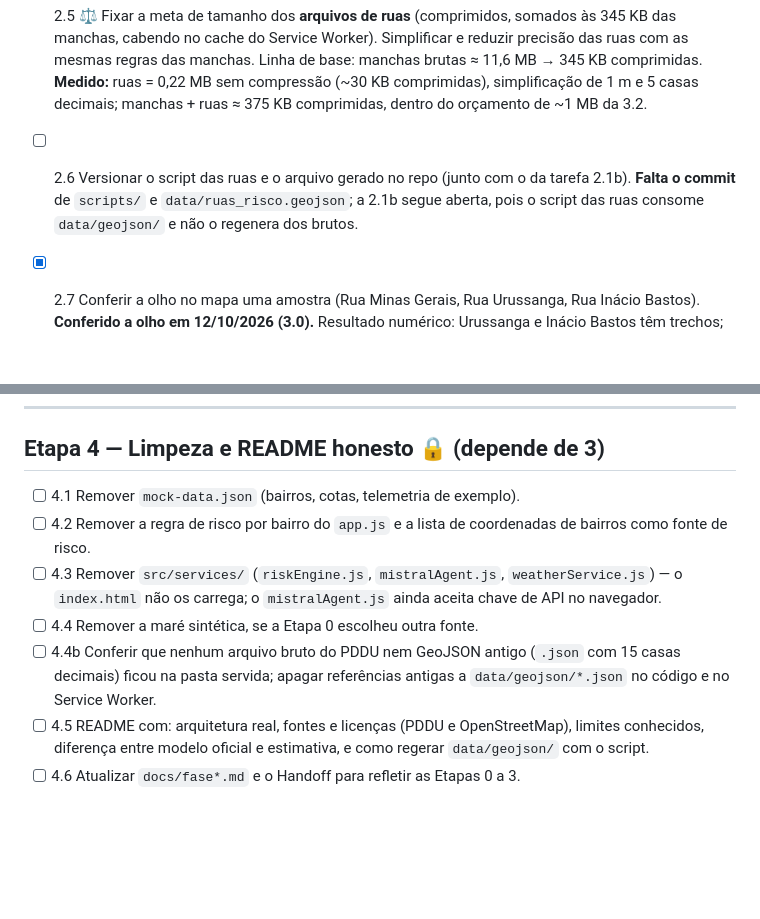
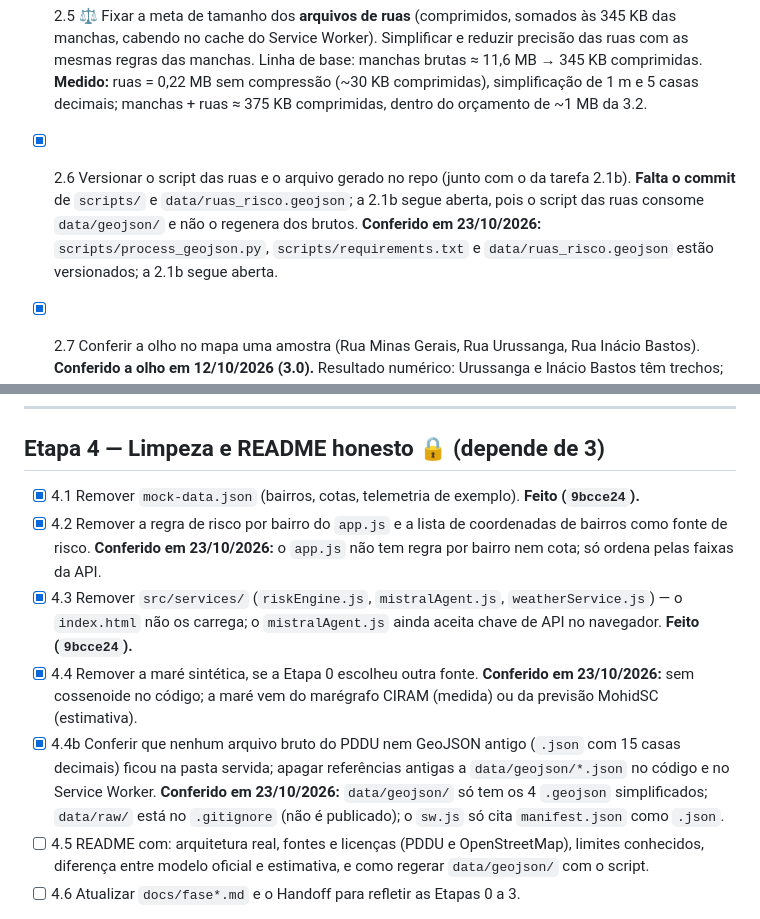
Before and after one commit to Maiquel-Devs/joinville-alerta-v2, a Markdown page: task.md, 2 parts joined by grey strips. Rendered like a GitHub page; blank space fills up the shorter version.

Commit message:
docs(task): atualizar task.md com tarefas concluidas da Etapa 3 e Etapa 4
- Registra a conclusao da Lista Viva, GPS nativo, PWA e rotulos hidrologicos do PDDU na Etapa 3
- Marca a limpeza de codigo morto (mock-data.json e src/services) e remocao da mare sintetica na Etapa 4
- Mantem pendentes a documentacao final do README.md e atualizacao do Handoff

```diff
--- a/task.md
+++ b/task.md
@@ -63,7 +63,7 @@ Script rodado no seu computador, nunca em tempo de execução.
 - [x] 2.3 Cruzar (entrada: `data/geojson/`; Vila Nova só entra depois que o cenário de `Atual`/`Futuro` e dos tempos de retorno estiver registrado, tarefa 0.7): trecho na mancha 1,6 m → faixa `mare_1_6`; só na 2,5 m → `mare_2_5`; nas pluviais → faixa pluvial correspondente; fora de todas → não entra no arquivo. (`process_geojson.py cruzar` com Vila Nova `Atual` + `25 anos` → `data/ruas_risco.geojson`; cada trecho traz `faixas` (lista), pois um trecho pode estar em mais de uma mancha, ex.: `mare_2_5` + `pluvial_itaum`.)
 - [x] 2.4 ⚖️ Trecho parcialmente dentro: recomendação dividir na borda; definir tamanho mínimo do pedaço. **Validado visualmente em 12/10/2026 (3.0):** dividido na borda e com mínimo provisório de 10 m (`TAMANHO_MIN_PEDACO_M`); 179 pedaços menores foram descartados.
 - [x] 2.5 ⚖️ Fixar a meta de tamanho dos **arquivos de ruas** (comprimidos, somados às 345 KB das manchas, cabendo no cache do Service Worker). Simplificar e reduzir precisão das ruas com as mesmas regras das manchas. Linha de base: manchas brutas ≈ 11,6 MB → 345 KB comprimidas. **Medido:** ruas = 0,22 MB sem compressão (~30 KB comprimidas), simplificação de 1 m e 5 casas decimais; manchas + ruas ≈ 375 KB comprimidas, dentro do orçamento de ~1 MB da 3.2.
-- [ ] 2.6 Versionar o script das ruas e o arquivo gerado no repo (junto com o da tarefa 2.1b). **Falta o commit** de `scripts/` e `data/ruas_risco.geojson`; a 2.1b segue aberta, pois o script das ruas consome `data/geojson/` e não o regenera dos brutos.
+- [x] 2.6 Versionar o script das ruas e o arquivo gerado no repo (junto com o da tarefa 2.1b). **Falta o commit** de `scripts/` e `data/ruas_risco.geojson`; a 2.1b segue aberta, pois o script das ruas consome `data/geojson/` e não o regenera dos brutos. **Conferido em 23/10/2026:** `scripts/process_geojson.py`, `scripts/requirements.txt` e `data/ruas_risco.geojson` estão versionados; a 2.1b segue aberta.
 - [x] 2.7 Conferir a olho no mapa uma amostra (Rua Minas Gerais, Rua Urussanga, Rua Inácio Bastos). **Conferido a olho em 12/10/2026 (3.0).** Resultado numérico: Urussanga e Inácio Bastos têm trechos; Minas Gerais não tem nenhum (ver "Decisões tomadas" no `CLAUDE.md`).
 
 - [x] 2.8 ⚖️ **Rótulo de bairro/área por trecho** (para a lista viva da 3.1). **Decidido em 12/10/2026: opção (B), agrupar por faixa/área** (Maré de 1,6 m, Maré de 2,5 m, Chuva — Vila Nova, Chuva — Itaum), sem dataset de bairros. Nenhum campo novo em `data/ruas_risco.geojson`. Qualquer campo novo em `data/ruas_risco.geojson` precisa ser usado pelo app e caber no orçamento.
@@ -93,11 +93,11 @@ Já feito e reaproveitado: leitura de `/api/v1/status-geral` com último estado
 
 ## Etapa 4 — Limpeza e README honesto 🔒 (depende de 3)
 
-- [ ] 4.1 Remover `mock-data.json` (bairros, cotas, telemetria de exemplo).
-- [ ] 4.2 Remover a regra de risco por bairro do `app.js` e a lista de coordenadas de bairros como fonte de risco.
-- [ ] 4.3 Remover `src/services/` (`riskEngine.js`, `mistralAgent.js`, `weatherService.js`) — o `index.html` não os carrega; o `mistralAgent.js` ainda aceita chave de API no navegador.
-- [ ] 4.4 Remover a maré sintética, se a Etapa 0 escolheu outra fonte.
-- [ ] 4.4b Conferir que nenhum arquivo bruto do PDDU nem GeoJSON antigo (`.json` com 15 casas decimais) ficou na pasta servida; apagar referências antigas a `data/geojson/*.json` no código e no Service Worker.
+- [x] 4.1 Remover `mock-data.json` (bairros, cotas, telemetria de exemplo). **Feito (`9bcce24`).**
+- [x] 4.2 Remover a regra de risco por bairro do `app.js` e a lista de coordenadas de bairros como fonte de risco. **Conferido em 23/10/2026:** o `app.js` não tem regra por bairro nem cota; só ordena pelas faixas da API.
+- [x] 4.3 Remover `src/services/` (`riskEngine.js`, `mistralAgent.js`, `weatherService.js`) — o `index.html` não os carrega; o `mistralAgent.js` ainda aceita chave de API no navegador. **Feito (`9bcce24`).**
+- [x] 4.4 Remover a maré sintética, se a Etapa 0 escolheu outra fonte. **Conferido em 23/10/2026:** sem cossenoide no código; a maré vem do marégrafo CIRAM (medida) ou da previsão MohidSC (estimativa).
+- [x] 4.4b Conferir que nenhum arquivo bruto do PDDU nem GeoJSON antigo (`.json` com 15 casas decimais) ficou na pasta servida; apagar referências antigas a `data/geojson/*.json` no código e no Service Worker. **Conferido em 23/10/2026:** `data/geojson/` só tem os 4 `.geojson` simplificados; `data/raw/` está no `.gitignore` (não é publicado); o `sw.js` só cita `manifest.json` como `.json`.
 - [ ] 4.5 README com: arquitetura real, fontes e licenças (PDDU e OpenStreetMap), limites conhecidos, diferença entre modelo oficial e estimativa, e como regerar `data/geojson/` com o script.
 - [ ] 4.6 Atualizar `docs/fase*.md` e o Handoff para refletir as Etapas 0 a 3.
 
```
